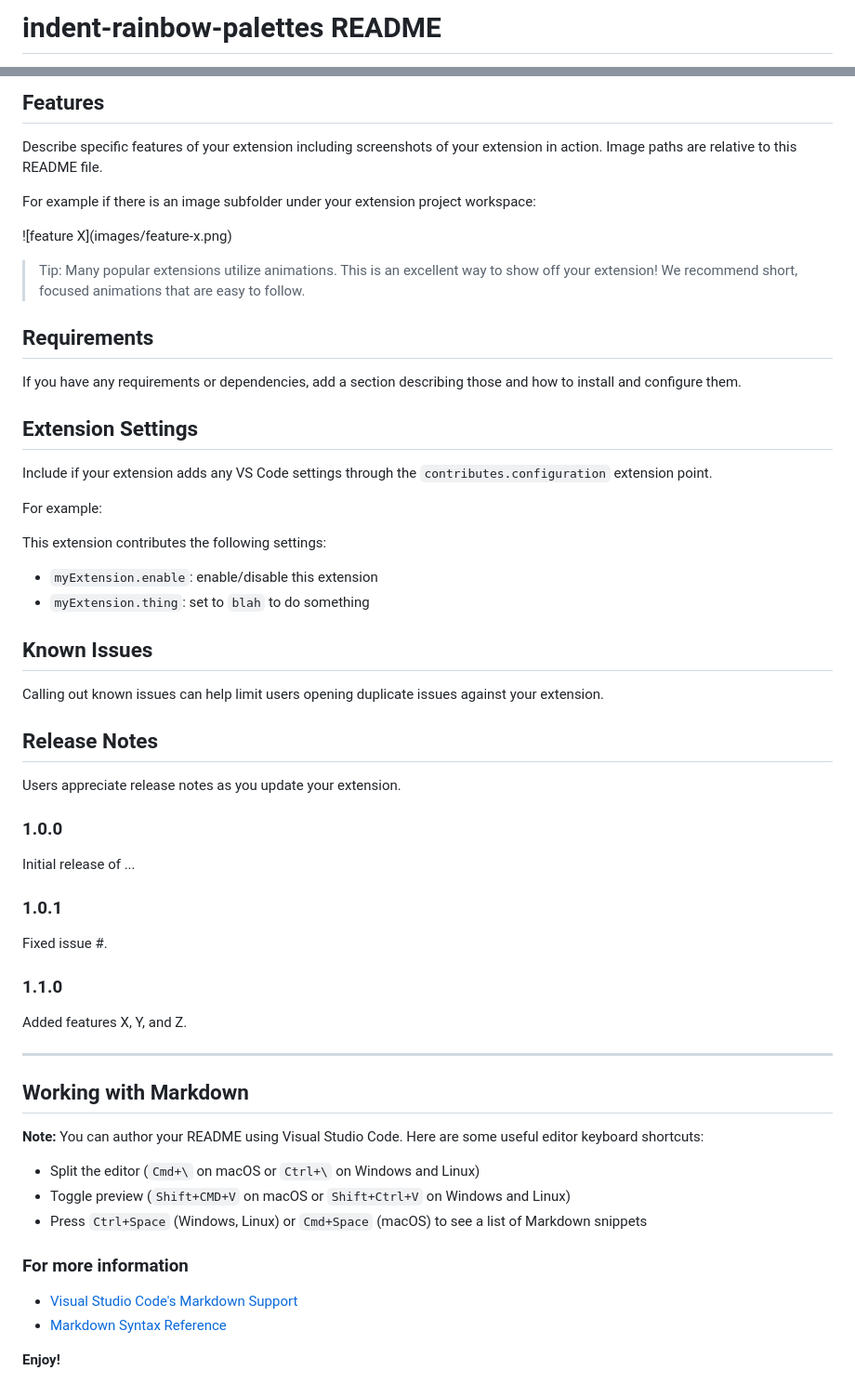
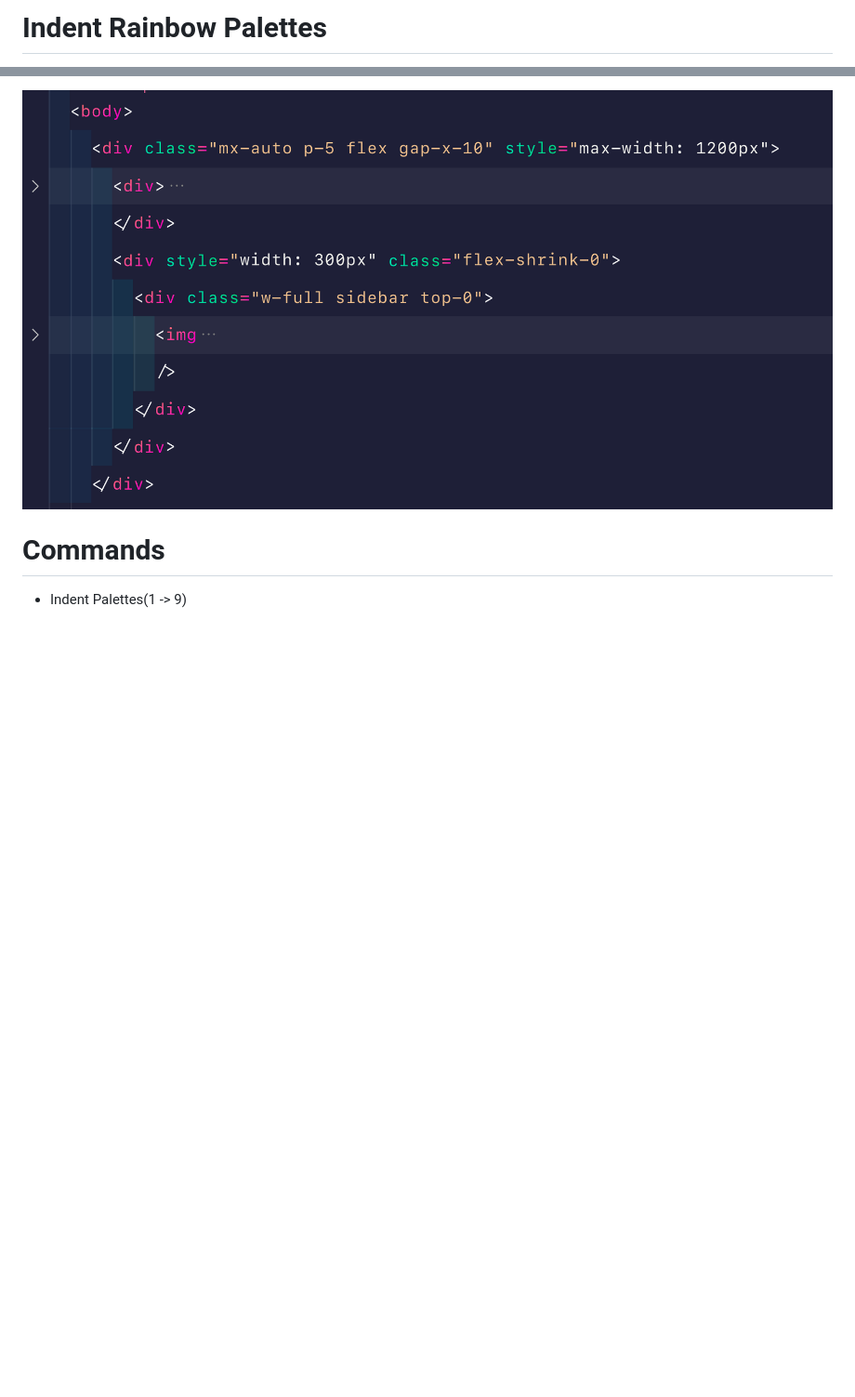
Before and after one commit to evondev/indent-rainbow-palettes, a Markdown page: README.md, 2 parts joined by grey strips. Shown: that part at 93% size. Drawn GitHub-style; pictures changed too: preview1.png (added); blank space fills up the shorter version.

```diff
--- a/README.md
+++ b/README.md
@@ -1,2 +1,2 @@
-# indent-rainbow-palettes README
+# Indent Rainbow Palettes
 
@@ -4,62 +6,6 @@ This is the README for your extension "indent-rainbow-palettes". After writing u
 
-## Features
+![Preview](https://raw.githubusercontent.com/evondev/indent-rainbow-palettes/master/preview1.png)
 
-Describe specific features of your extension including screenshots of your extension in action. Image paths are relative to this README file.
+# Commands
 
-For example if there is an image subfolder under your extension project workspace:
-
-\!\[feature X\]\(images/feature-x.png\)
-
-> Tip: Many popular extensions utilize animations. This is an excellent way to show off your extension! We recommend short, focused animations that are easy to follow.
-
-## Requirements
-
-If you have any requirements or dependencies, add a section describing those and how to install and configure them.
-
-## Extension Settings
-
-Include if your extension adds any VS Code settings through the `contributes.configuration` extension point.
-
-For example:
-
-This extension contributes the following settings:
-
-* `myExtension.enable`: enable/disable this extension
-* `myExtension.thing`: set to `blah` to do something
-
-## Known Issues
-
-Calling out known issues can help limit users opening duplicate issues against your extension.
-
-## Release Notes
-
-Users appreciate release notes as you update your extension.
-
-### 1.0.0
-
-Initial release of ...
-
-### 1.0.1
-
-Fixed issue #.
-
-### 1.1.0
-
-Added features X, Y, and Z.
-
------------------------------------------------------------------------------------------------------------
-
-## Working with Markdown
-
-**Note:** You can author your README using Visual Studio Code.  Here are some useful editor keyboard shortcuts:
-
-* Split the editor (`Cmd+\` on macOS or `Ctrl+\` on Windows and Linux)
-* Toggle preview (`Shift+CMD+V` on macOS or `Shift+Ctrl+V` on Windows and Linux)
-* Press `Ctrl+Space` (Windows, Linux) or `Cmd+Space` (macOS) to see a list of Markdown snippets
-
-### For more information
-
-* [Visual Studio Code's Markdown Support](http://code.visualstudio.com/docs/languages/markdown)
-* [Markdown Syntax Reference](https://help.github.com/articles/markdown-basics/)
-
-**Enjoy!**
+- Indent Palettes(1 -> 9)
```
Also changed, not shown: other parts of README.md (+3 -1 lines), icon.png (added).
